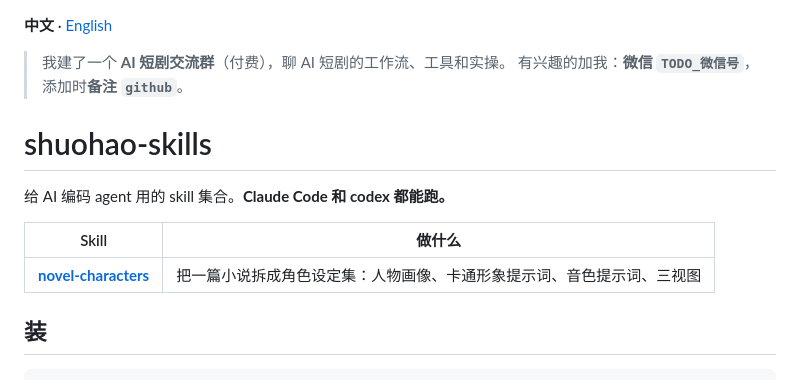
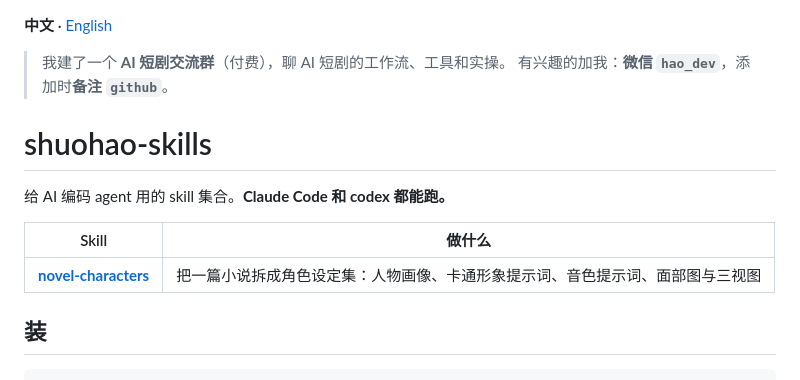
Before and after one commit to HetianVision/novel-to-short-drama, a Markdown page: README.md, the part around the change. Drawn GitHub-style.

Commit message:
docs: README 顶部加入群引导，填入微信号
微信号从 timesugar 取（app/layouts/default.vue 的 groupConfig）。
备注用 github 而不是 timesugar 那边的「入群」，方便区分来源渠道。

顺带修正 skill 一句话描述：现在是面部图 + 三视图两张，不是一张。

```diff
--- a/README.md
+++ b/README.md
@@ -1,7 +1,7 @@
 **中文** · [English](README.en.md)
 
 > 我建了一个 **AI 短剧交流群**（付费），聊 AI 短剧的工作流、工具和实操。
-> 有兴趣的加我：**微信 `TODO_微信号`**，添加时**备注 `github`**。
+> 有兴趣的加我：**微信 `hao_dev`**，添加时**备注 `github`**。
 
 # shuohao-skills
 
@@ -9,7 +9,7 @@
 
 | Skill | 做什么 |
 | --- | --- |
-| [**novel-characters**](skills/novel-characters) | 把一篇小说拆成角色设定集：人物画像、卡通形象提示词、音色提示词、三视图 |
+| [**novel-characters**](skills/novel-characters) | 把一篇小说拆成角色设定集：人物画像、卡通形象提示词、音色提示词、面部图与三视图 |
 
 ## 装
 
```
Also changed, not shown: README.en.md (+2 -2 lines).
